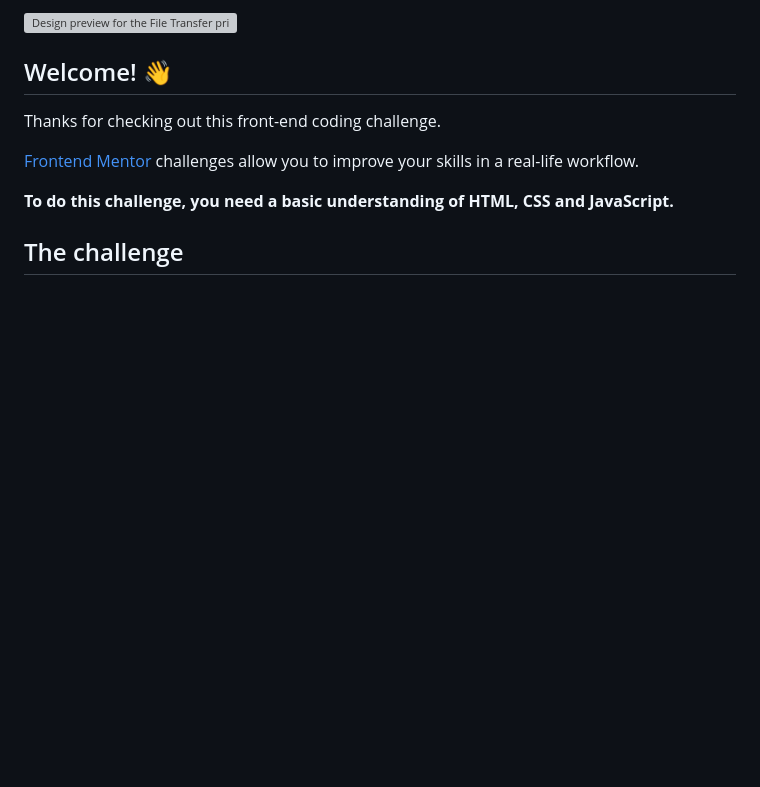
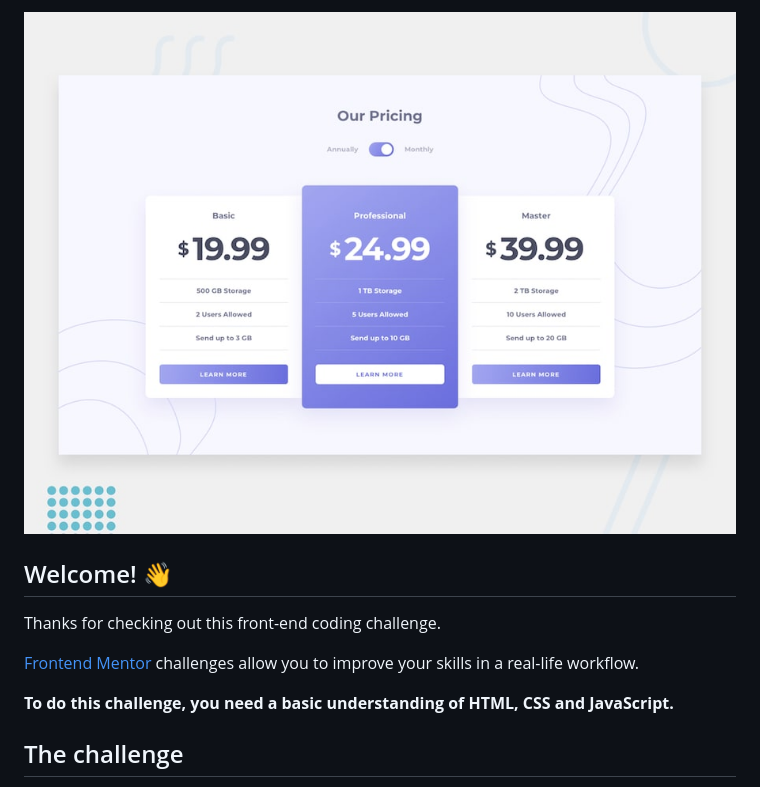
Before and after one commit to emmy-html/pricing-component, a Markdown page: README.md, the part around the change printed below. Rendered like a GitHub page; pictures changed too: img/desktop-preview.jpg (added); blank space fills up the shorter version; grey boxes are pictures that could not be loaded.

```diff
--- a/README.md
+++ b/README.md
@@ -2,5 +3,5 @@
 
-![Design preview for the File Transfer pricing component coding challenge](./design/desktop-preview.jpg)
+![Design preview for the File Transfer pricing component coding challenge](./img/desktop-preview.jpg)
 
 ## Welcome! 👋
 
```
Also changed, not shown: other parts of README.md (+1 -0 lines).
